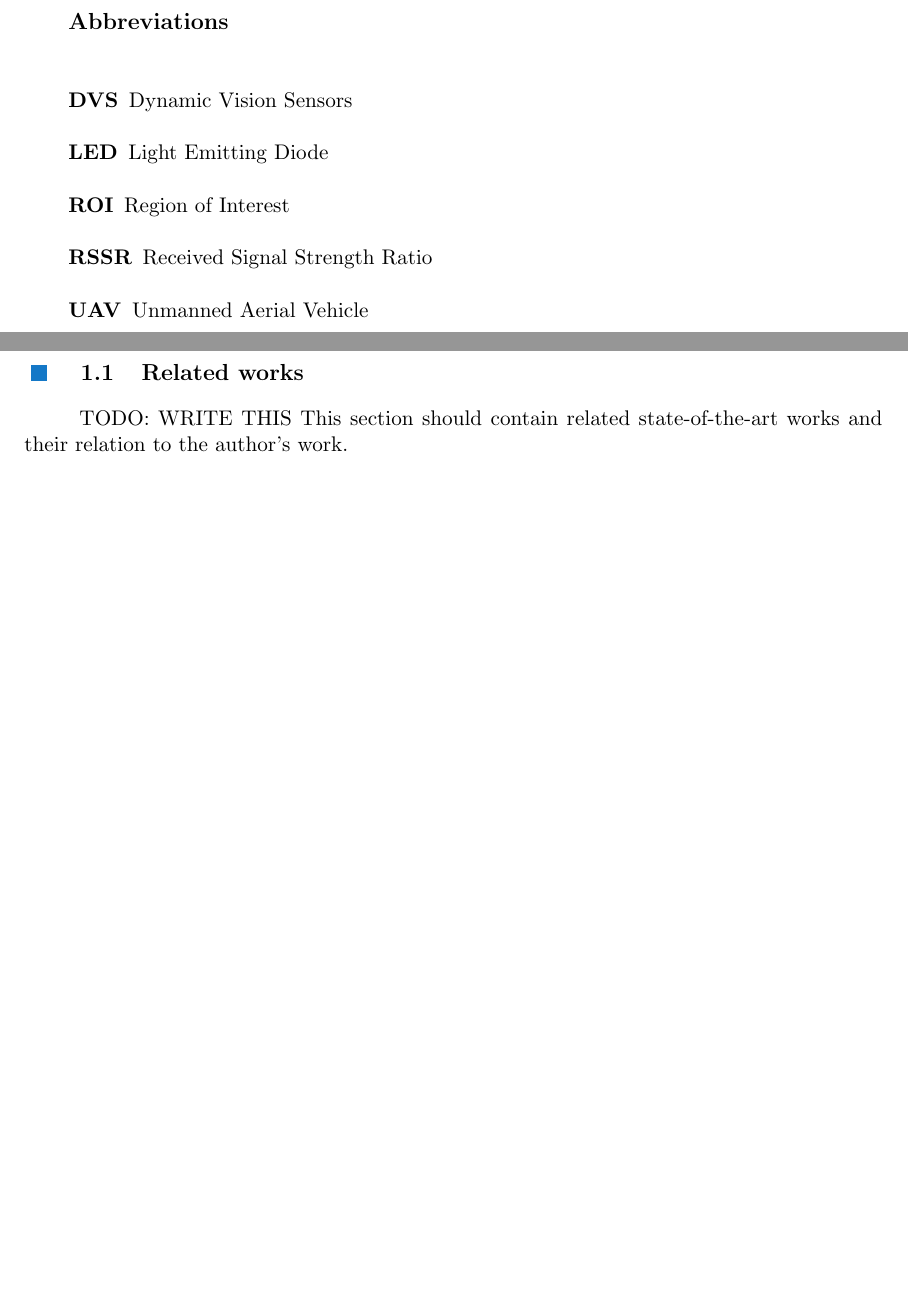
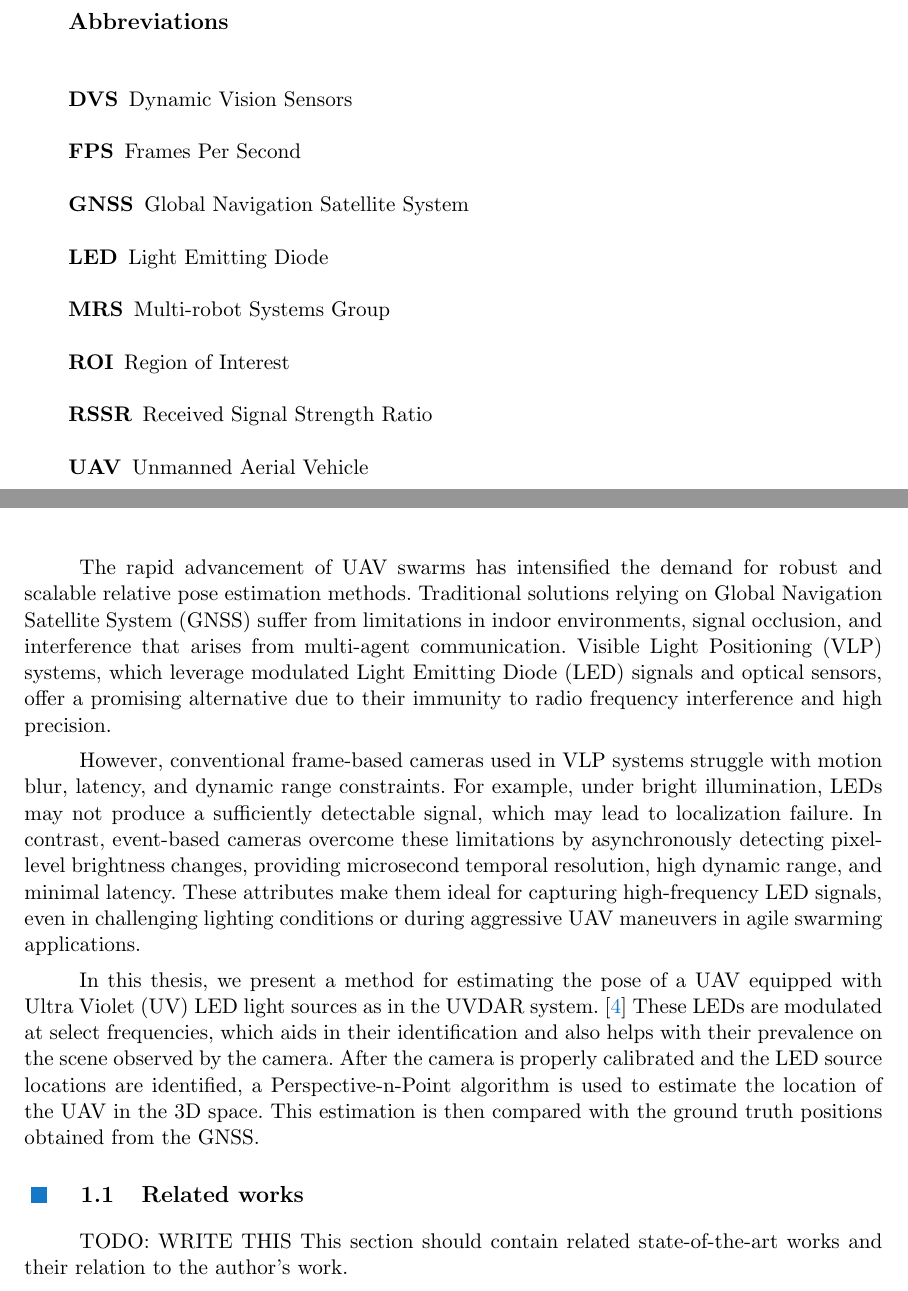
Before and after one commit to kubakubakuba/Bachelor-Thesis, a LaTeX thesis (main.tex, which reads src/abbreviations.tex, src/introduction.tex): two parts of pages 7 and 9 of 34 before the commit and two parts of pages 7 and 9 of 35 after it, joined at a grey line, cut so that both start at the same text, the shorter picture padded with empty space. Compiled offline with pdfLaTeX.

Commit message:
reorganized, rewritten the intro

```diff
--- a/src/abbreviations.tex
+++ b/src/abbreviations.tex
@@ -6,6 +6,7 @@
   \acro{DOF}[DOF]{degree-of-freedom}
   \acro{DVS}[DVS]{Dynamic Vision Sensors}
   \acro{FOV}[FOV]{Field of View}
+  \acro{FPS}[FPS]{Frames Per Second}
   \acro{GNSS}[GNSS]{Global Navigation Satellite System}
   \acro{GPS}[GPS]{Global Positioning System}
   \acro{IMU}[IMU]{Inertial Measurement Unit}
@@ -24,5 +25,6 @@
   \acro{UAV}[UAV]{Unmanned Aerial Vehicle}
   \acro{UGV}[UGV]{Unmanned Ground Vehicle}
   \acro{UKF}[UKF]{Unscented Kalman Filter}
+  \acro{UV}[UV]{Ultra Violet}
   \acro{VLP}[VLP]{Visible Light Positioning}
 \end{acronym}
--- a/src/introduction.tex
+++ b/src/introduction.tex
@@ -2,3 +2,8 @@
 
 \chapter{Introduction\label{chap:introduction}}
 
+The rapid advancement of \ac{UAV} swarms has intensified the demand for robust and scalable relative pose estimation methods.
+Traditional solutions relying on \ac{GNSS} suffer from limitations in indoor environments, signal occlusion, and interference that arises from
+multi-agent communication.
+\ac{VLP} systems, which leverage modulated \ac{LED} signals and optical sensors, offer a promising alternative due to their immunity to radio
+frequency interference and high precision.
@@ -14 +10,12 @@ As we can see, each frame is represented by a temporal average of irradiance ove
 
+However, conventional frame-based cameras used in \ac{VLP} systems struggle with motion blur, latency,
+and dynamic range constraints. For example, under bright illumination, \ac{LED}s may not produce a sufficiently detectable signal,
+which may lead to localization failure. In contrast, event-based cameras overcome these limitations by asynchronously detecting pixel-level
+brightness changes, providing microsecond temporal resolution, high dynamic range, and minimal latency. These attributes make them ideal for
+capturing high-frequency LED signals, even in challenging lighting conditions or during aggressive \ac{UAV} maneuvers in agile swarming applications.
+
+In this thesis, we present a method for estimating the pose of a \ac{UAV} equipped with \ac{UV} \ac{LED} light sources as in the UVDAR system. \cite{walteruvdar}
+These \ac{LED}s are modulated at select frequencies, which aids in their identification and also helps with their prevalence
+on the scene observed by the camera. After the camera is properly calibrated and the LED source locations are identified, a Perspective-n-Point
+algorithm is used to estimate the location of the \ac{UAV} in the 3D space. This estimation is then compared with the ground truth positions obtained
+from the \ac{GNSS}.
```
Also changed, not shown: src/distance.tex (+1 -1 lines), src/event_response.tex (+38 -4 lines), src/introduction.tex (28 more changed lines).
